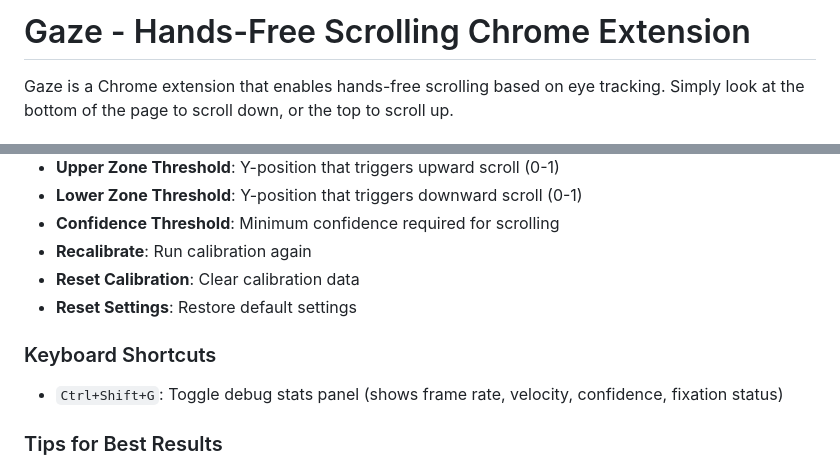
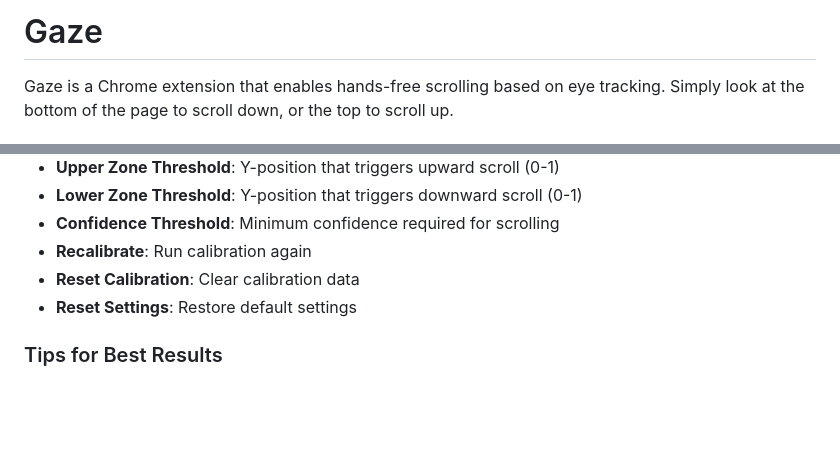
Before and after one commit to ojasjagtap/gaze, a Markdown page: README.md, 2 parts joined by grey strips. Rendered like a GitHub page; blank space fills up the shorter version.

```diff
--- a/README.md
+++ b/README.md
@@ -1,4 +1,4 @@
-# Gaze - Hands-Free Scrolling Chrome Extension
+# Gaze
 
 Gaze is a Chrome extension that enables hands-free scrolling based on eye tracking. Simply look at the bottom of the page to scroll down, or the top to scroll up.
 
@@ -37,10 +37,6 @@ Click the extension icon to open detailed settings:
 - **Recalibrate**: Run calibration again
 - **Reset Calibration**: Clear calibration data
 - **Reset Settings**: Restore default settings
-
-### Keyboard Shortcuts
-
-- `Ctrl+Shift+G`: Toggle debug stats panel (shows frame rate, velocity, confidence, fixation status)
 
 ### Tips for Best Results
 
```
